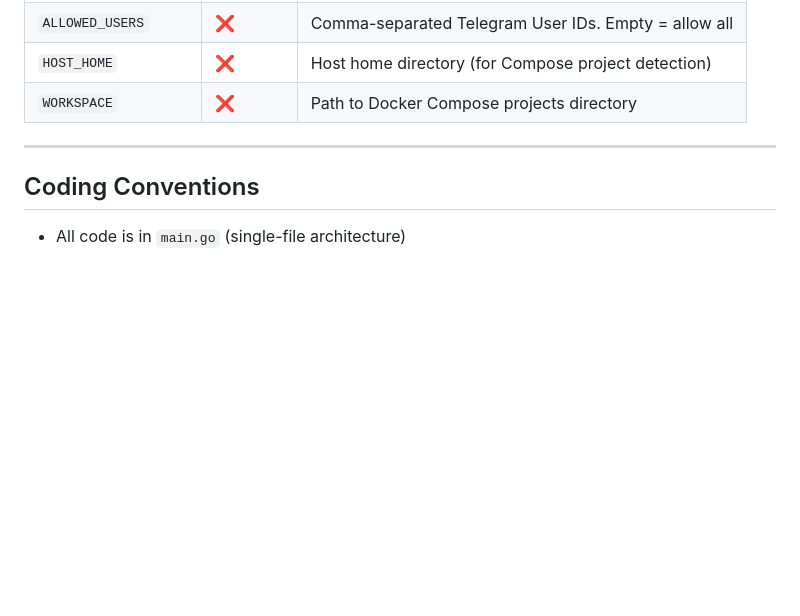
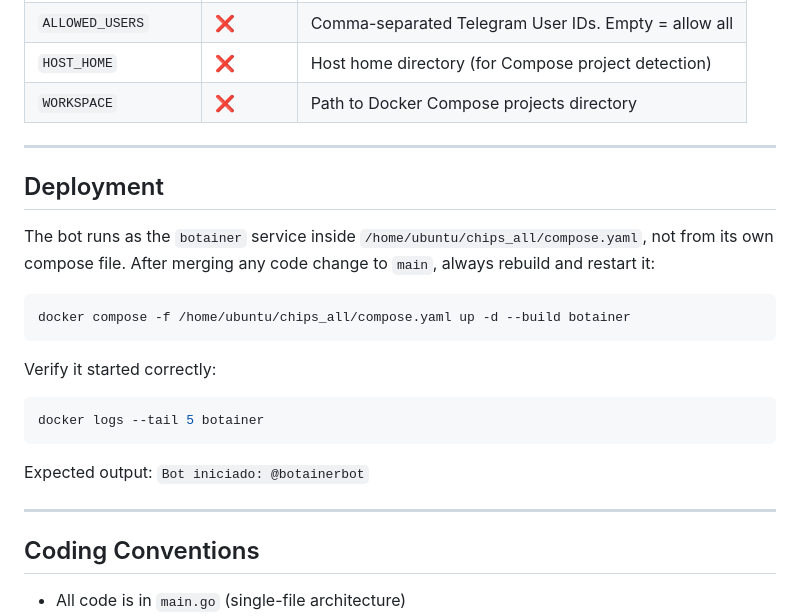
Before and after one commit to YonierGomez/botainer, a Markdown page: .kiro/steering/botainer-project.md, the part around the change. Rendered like a GitHub page; blank space fills up the shorter version.

Commit message:
docs: update deployment instructions to use chips_all compose

````diff
--- a/.kiro/steering/botainer-project.md
+++ b/.kiro/steering/botainer-project.md
@@ -94,6 +94,24 @@ The workflow triggers on:
 
 ---
 
+## Deployment
+
+The bot runs as the `botainer` service inside `/home/ubuntu/chips_all/compose.yaml`, not from its own compose file. After merging any code change to `main`, always rebuild and restart it:
+
+```bash
+docker compose -f /home/ubuntu/chips_all/compose.yaml up -d --build botainer
+```
+
+Verify it started correctly:
+
+```bash
+docker logs --tail 5 botainer
+```
+
+Expected output: `Bot iniciado: @botainerbot`
+
+---
+
 ## Coding Conventions
 
 - All code is in `main.go` (single-file architecture)
````
